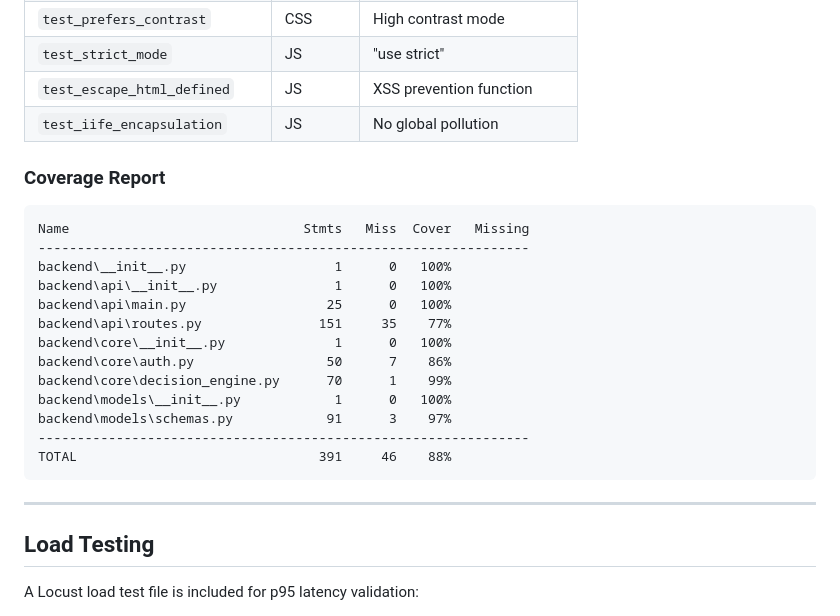
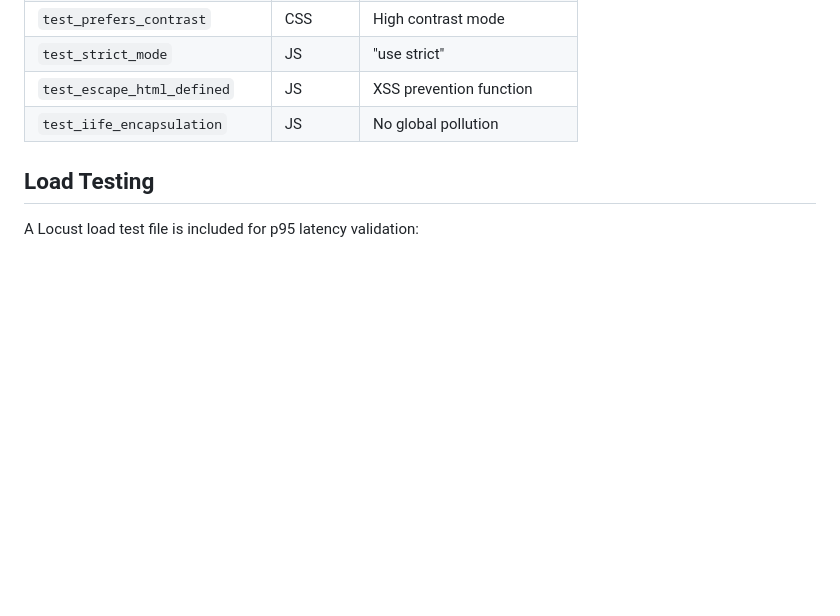
Before and after one commit to logeshn554/Smart-Stadiums-Tournament-Operations, a Markdown page: README.md, the part around the change. GitHub-like rendering; blank space fills up the shorter version.

Commit message:
bug fixed

````diff
--- a/README.md
+++ b/README.md
@@ -412,26 +412,6 @@ The in-memory sliding-window rate limiter is the **default** for single-process
 | `test_escape_html_defined` | JS | XSS prevention function |
 | `test_iife_encapsulation` | JS | No global pollution |
 
-### Coverage Report
-
-```
-Name                              Stmts   Miss  Cover   Missing
----------------------------------------------------------------
-backend\__init__.py                   1      0   100%
-backend\api\__init__.py               1      0   100%
-backend\api\main.py                  25      0   100%
-backend\api\routes.py               151     35    77%
-backend\core\__init__.py              1      0   100%
-backend\core\auth.py                 50      7    86%
-backend\core\decision_engine.py      70      1    99%
-backend\models\__init__.py            1      0   100%
-backend\models\schemas.py            91      3    97%
----------------------------------------------------------------
-TOTAL                               391     46    88%
-```
-
----
-
 ## Load Testing
 
 A Locust load test file is included for p95 latency validation:
````
